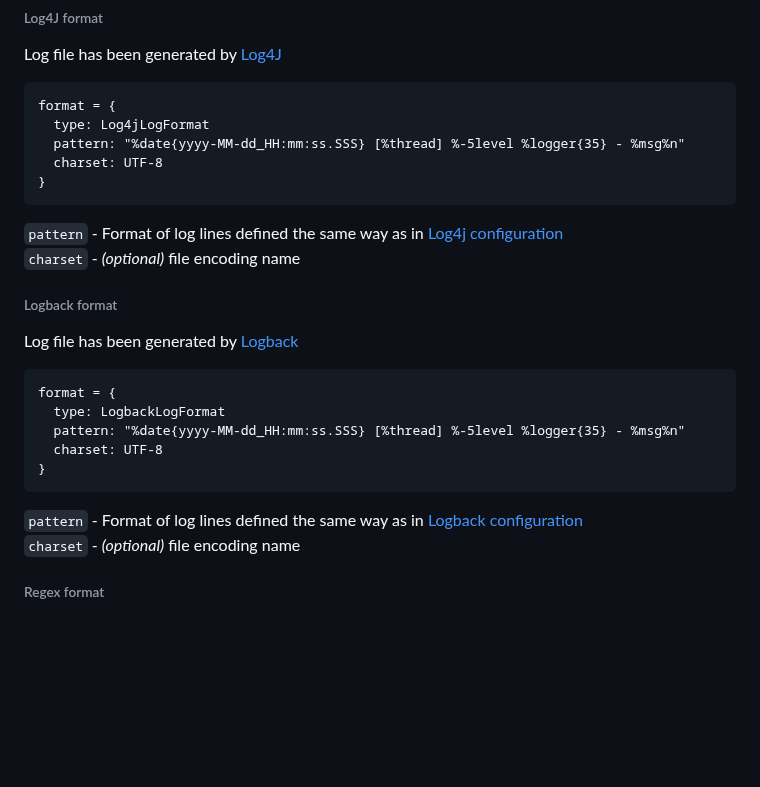
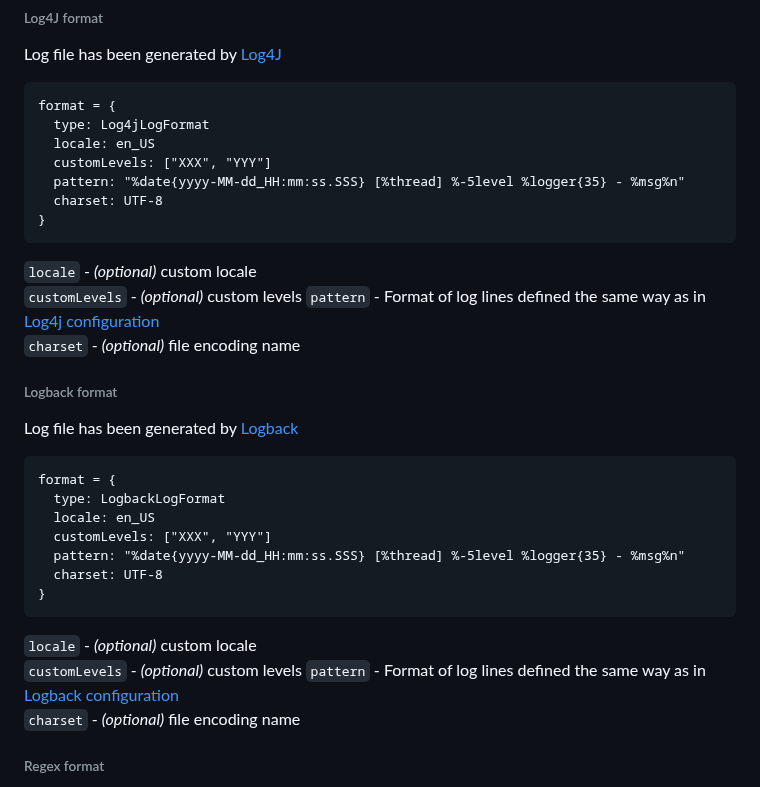
Before and after one commit to sevdokimov/log-viewer, a Markdown page: _docs/standalone.md, the part around the change. GitHub-like rendering; blank space fills up the shorter version.

````diff
--- a/_docs/standalone.md
+++ b/_docs/standalone.md
@@ -79,10 +79,14 @@ Log file has been generated by [Log4J](https://logging.apache.org/log4j/2.x/inde
 ```hocon
 format = {
   type: Log4jLogFormat
+  locale: en_US
+  customLevels: ["XXX", "YYY"]
   pattern: "%date{yyyy-MM-dd_HH:mm:ss.SSS} [%thread] %-5level %logger{35} - %msg%n"
   charset: UTF-8
 }
 ```
+`locale`  - _(optional)_ custom locale
+`customLevels`  - _(optional)_ custom levels
 `pattern` - Format of log lines defined the same way as in [Log4j configuration](https://logging.apache.org/log4j/2.x/manual/layouts.html#PatternLayout) <br>
 `charset` - _(optional)_ file encoding name
 
@@ -93,10 +97,14 @@ Log file has been generated by [Logback](http://logback.qos.ch/)
 ```hocon
 format = {
   type: LogbackLogFormat
+  locale: en_US
+  customLevels: ["XXX", "YYY"]
   pattern: "%date{yyyy-MM-dd_HH:mm:ss.SSS} [%thread] %-5level %logger{35} - %msg%n"
   charset: UTF-8
 }
 ```
+`locale`  - _(optional)_ custom locale
+`customLevels`  - _(optional)_ custom levels
 `pattern` - Format of log lines defined the same way as in [Logback configuration](http://logback.qos.ch/manual/layouts.html) <br>
 `charset` - _(optional)_ file encoding name
 
````
Also changed, not shown: _docs/configuration.md (+10 -0 lines).
